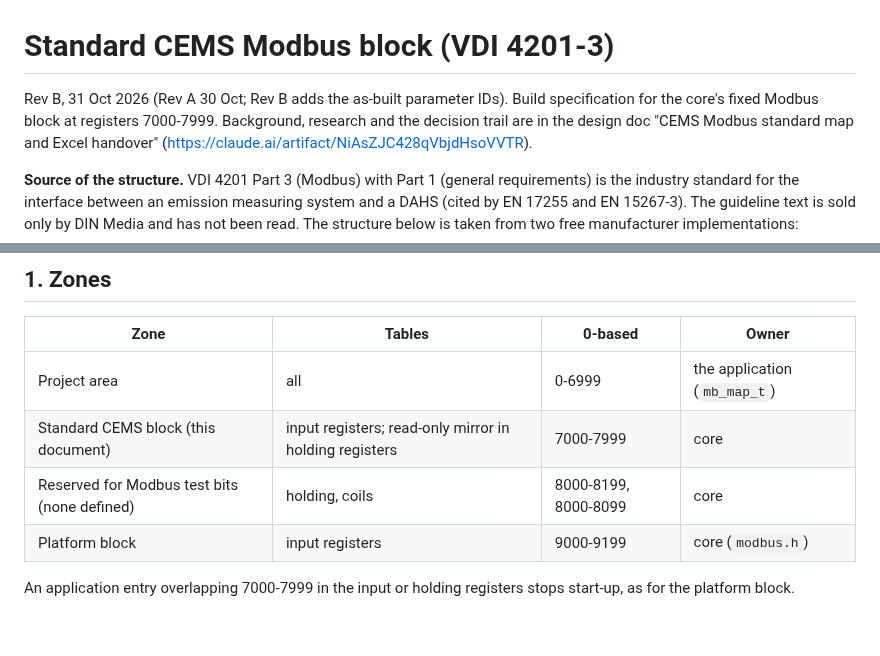
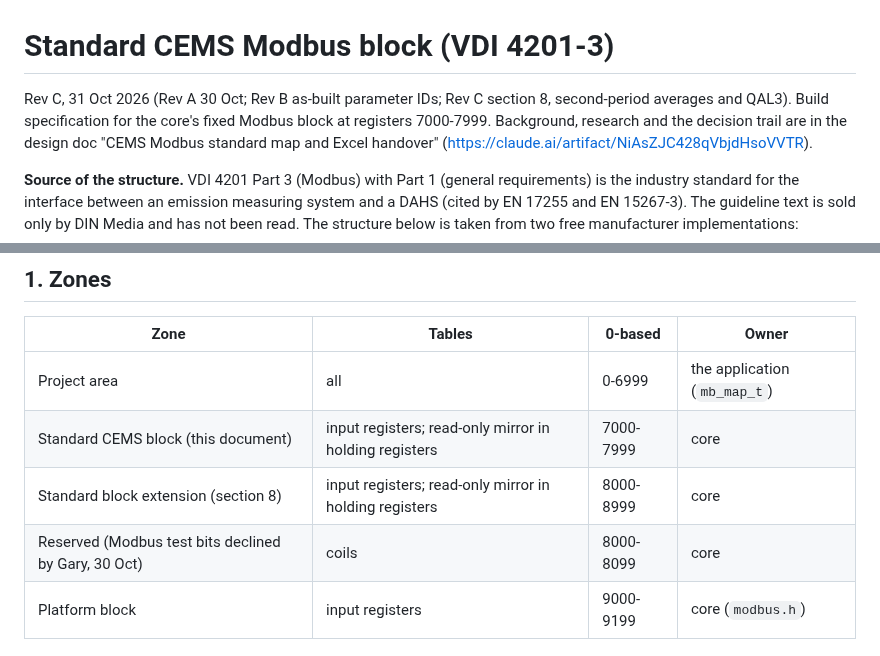
Before and after one commit to EnviroDevelo/cems-platform, a Markdown page: docs/MODBUS_STANDARD_BLOCK.md, 2 parts joined by grey strips. GitHub-like rendering; blank space fills up the shorter version.

```diff
--- a/docs/MODBUS_STANDARD_BLOCK.md
+++ b/docs/MODBUS_STANDARD_BLOCK.md
@@ -1,6 +1,6 @@
 # Standard CEMS Modbus block (VDI 4201-3)
 
-Rev B, 31 Oct 2026 (Rev A 30 Oct; Rev B adds the as-built parameter IDs). Build specification for the core's fixed Modbus block at registers
+Rev C, 31 Oct 2026 (Rev A 30 Oct; Rev B as-built parameter IDs; Rev C section 8, second-period averages and QAL3). Build specification for the core's fixed Modbus block at registers
 7000-7999. Background, research and the decision trail are in the design doc
 "CEMS Modbus standard map and Excel handover" (https://claude.ai/artifact/NiAsZJC428qVbjdHsoVVTR).
 
@@ -25,7 +25,8 @@ units (ABB).
 | --- | --- | --- | --- |
 | Project area | all | 0-6999 | the application (`mb_map_t`) |
 | Standard CEMS block (this document) | input registers; read-only mirror in holding registers | 7000-7999 | core |
-| Reserved for Modbus test bits (none defined) | holding, coils | 8000-8199, 8000-8099 | core |
+| Standard block extension (section 8) | input registers; read-only mirror in holding registers | 8000-8999 | core |
+| Reserved (Modbus test bits declined by Gary, 30 Oct) | coils | 8000-8099 | core |
 | Platform block | input registers | 9000-9199 | core (`modbus.h`) |
 
 An application entry overlapping 7000-7999 in the input or holding registers stops start-up,
```
Also changed, not shown: other parts of docs/MODBUS_STANDARD_BLOCK.md (+32 -3 lines).
